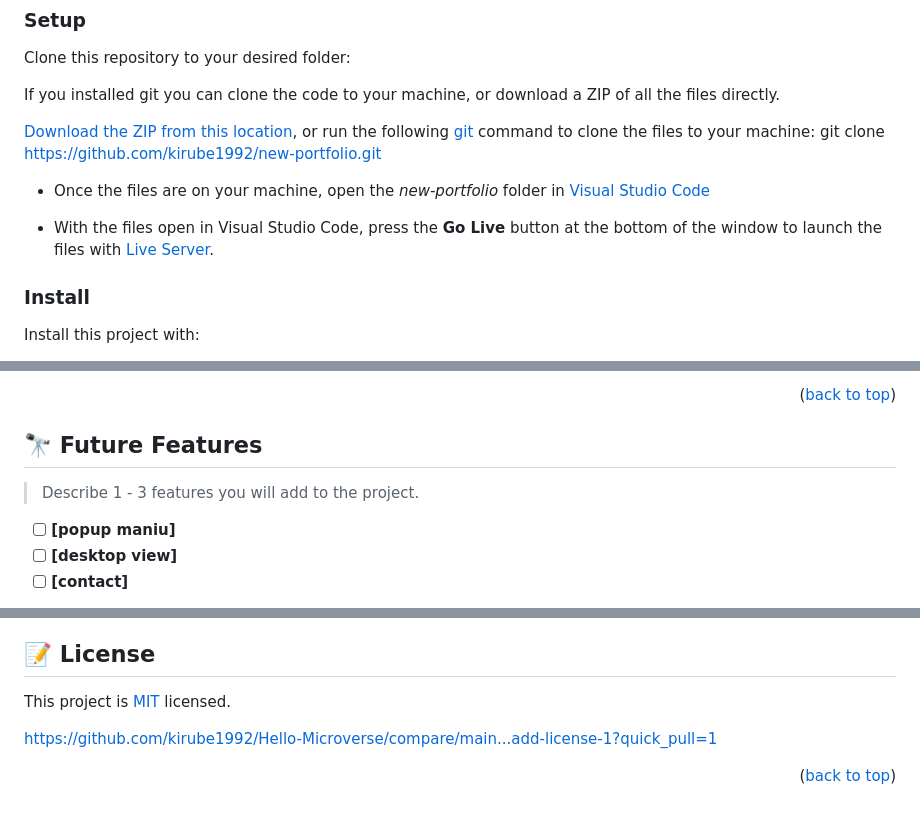
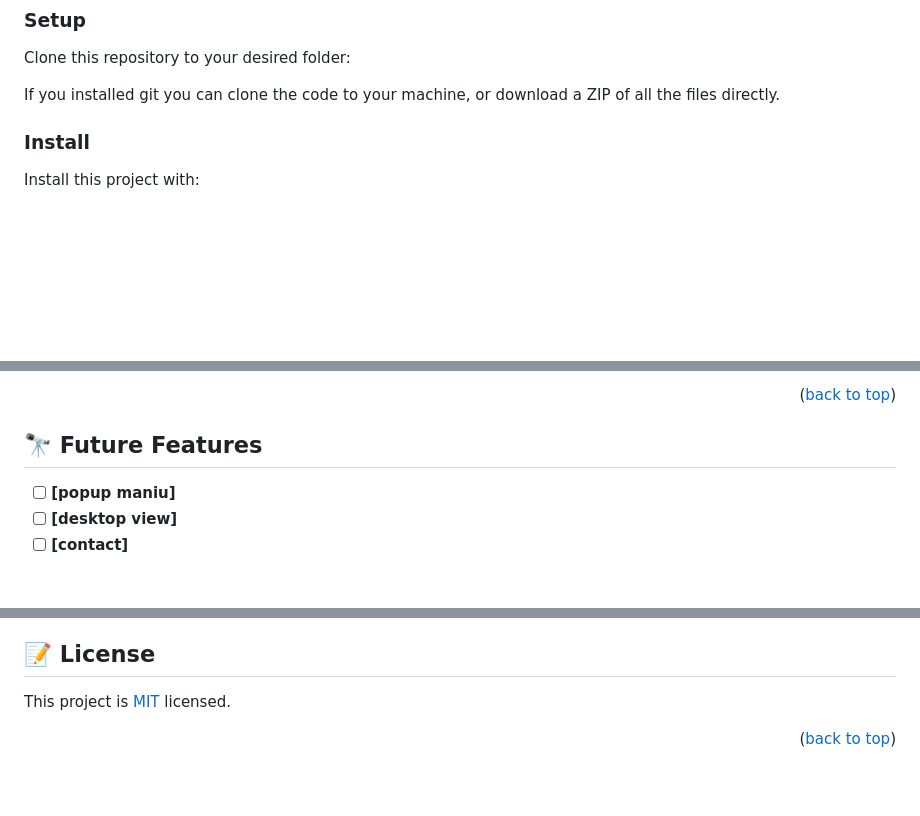
Before and after one commit to kirube1992/new-portfolio, a Markdown page: README.md, 3 parts joined by grey strips. Rendered like a GitHub page; blank space fills up the shorter version.

```diff
--- a/README.md
+++ b/README.md
@@ -85,11 +77,6 @@ Clone this repository to your desired folder:
 
 If you installed git you can clone the code to your machine, or download a ZIP of all the files directly.
 
-[Download the ZIP from this location](https://github.com/kirube1992/new-portfolio/archive/refs/heads/main.zip), or run the following [git](https://git-scm.com/downloads) command to clone the files to your machine:
-git clone https://github.com/kirube1992/new-portfolio.git
-- Once the files are on your machine, open the _new-portfolio_ folder in [Visual Studio Code](https://code.visualstudio.com/)
-
-- With the files open in Visual Studio Code, press the **Go Live** button at the bottom of the window to launch the files with [Live Server](https://marketplace.visualstudio.com/items?itemName=ritwickdey.LiveServer).
 
 ### Install
 
@@ -147,8 +134,6 @@ nitfy
 
 ## 🔭 Future Features <a name="future-features"></a>
 
-> Describe 1 - 3 features you will add to the project.
-
 - [ ] **[popup maniu]**
 - [ ] **[desktop view]**
 - [ ] **[contact]**
@@ -197,7 +182,5 @@ If you like this project and to give advise am happy to meet you
 
 This project is [MIT](./LICENSE) licensed.
 
-https://github.com/kirube1992/Hello-Microverse/compare/main...add-license-1?quick_pull=1
-
 
 <p align="right">(<a href="#readme-top">back to top</a>)</p>
```
Also changed, not shown: other parts of README.md (+0 -8 lines).
